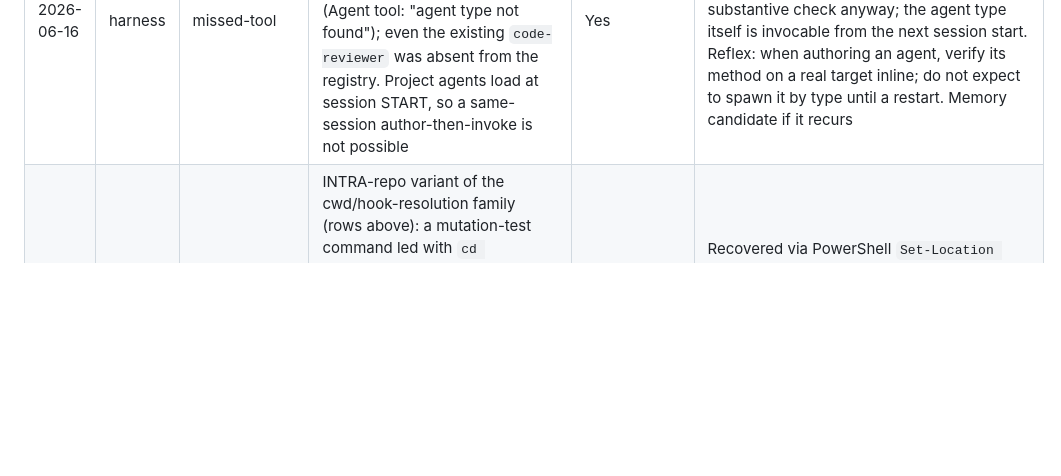
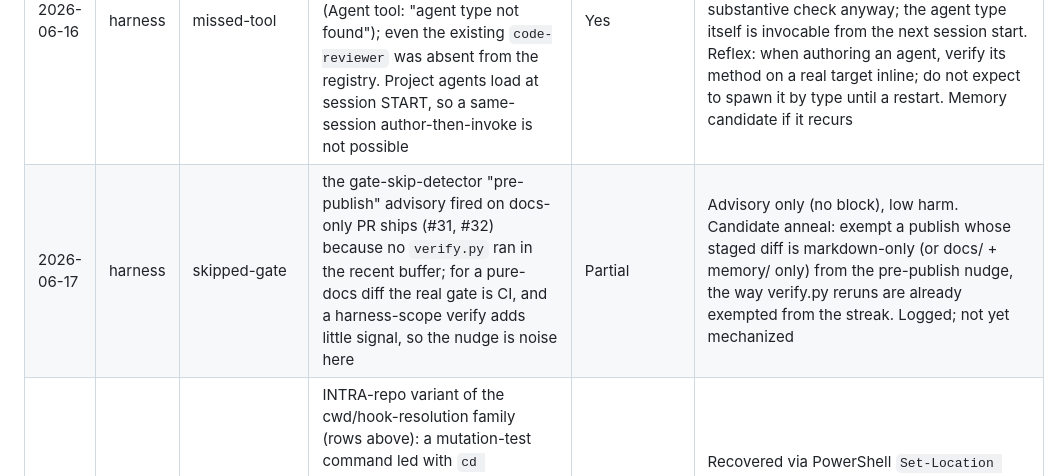
Before and after one commit to 011matthias/agentic-dev1, a Markdown page: docs/friction-register.md, the part around the change. GitHub-like rendering; blank space fills up the shorter version.

```diff
--- a/docs/friction-register.md
+++ b/docs/friction-register.md
@@ -18,4 +18,5 @@ Types: `agent-deferred`, `missed-tool`, `verification-theater`, `skipped-gate`,
 | 2026-06-16 | harness | slow-path | A parallel Cycle-7 session sharing THIS working tree ran `git checkout -b harness/cycle-7-spine` mid-build; the shared HEAD moved and this session's `skil_crew-verify` commit landed on that branch instead of its own `product/crew/verify-skill`. Caught via reflog + the tell that untracked `templates/` + `tools/scaffold.py` changed mtime mid-session. ~4 calls to diagnose + recover | Yes | Recovered with no data loss: `git push origin <sha>:refs/heads/<my-branch>` to immortalize first (no local change), then a guarded disentangle (re-check the wrong branch's tip, `branch -f` my branch to the commit, `switch`, restore their branch to its base). Staged only explicit paths so the WIP was never swept. Promoted to gotcha memory [[gotcha_shared_worktree]]. Structural fix: a separate `git worktree` per concurrent session (cannot be hooked from inside one session; owner-level operating discipline) |
 | 2026-06-16 | harness | skipped-gate | post-action / gate-skip 3x iteration cap fired on intentional mutation-test reruns of `products/crew/verify/round.py` (three DISTINCT injected violations to prove the verifier bites), misreading verification-of-a-test as a fix-then-test grind | Partial | Advisory only (no block), low harm. The gate cannot tell "same command, different injected mutation" from "grinding one failure". Candidate anneal: recognize an ad-hoc verify/test script the way `verify.py` is already exempted from the streak, or detect that the working tree changed between reruns (a mutation cycle) vs unchanged (a true retry). Logged; not yet mechanized |
 | 2026-06-16 | harness | missed-tool | a freshly-written `.claude/agents/design-reviewer.md` could not be invoked by `subagent_type` in the same session that authored it (Agent tool: "agent type not found"); even the existing `code-reviewer` was absent from the registry. Project agents load at session START, so a same-session author-then-invoke is not possible | Yes | Validated the agent's METHOD inline instead (drove its boot -> screenshot -> read -> judge pipeline on the running CREW build, produced a real review), which is the substantive check anyway; the agent type itself is invocable from the next session start. Reflex: when authoring an agent, verify its method on a real target inline; do not expect to spawn it by type until a restart. Memory candidate if it recurs |
+| 2026-06-17 | harness | skipped-gate | the gate-skip-detector "pre-publish" advisory fired on docs-only PR ships (#31, #32) because no `verify.py` ran in the recent buffer; for a pure-docs diff the real gate is CI, and a harness-scope verify adds little signal, so the nudge is noise here | Partial | Advisory only (no block), low harm. Candidate anneal: exempt a publish whose staged diff is markdown-only (or docs/ + memory/ only) from the pre-publish nudge, the way verify.py reruns are already exempted from the streak. Logged; not yet mechanized |
 | 2026-06-16 | harness | slow-path | INTRA-repo variant of the cwd/hook-resolution family (rows above): a mutation-test command led with `cd templates/website && node -e ...`, leaking the shell cwd into a repo SUBDIR that has no `.claude/`; the next call's cwd-relative hooks (cd-guard PreToolUse, post-action/pressure PostToolUse) could not self-locate and errored. cd-guard did not fire on the leading `cd <subdir> && ...` because the target is inside the project root (its block targets cross-cwd leakage, not an in-repo descend). ~3 calls to diagnose + recover | Yes | Recovered via PowerShell `Set-Location <root>` (shared cwd across tools), then drove the rest by `npm --prefix` / `git -C` from root, never cd-ing in. This is the 4th instance of the same root cause (rows 2026-06-09 x2, the parallel-worktree row, now this). Structural kill is overdue and already named in rule_behaviors' hook contract: resolve hook script paths by `CLAUDE_PROJECT_DIR` / script-relative, not cwd-relative, so a subdir cwd never breaks them. Carried reflex unchanged. See [[gotcha_cross_repo_cwd]] |
```
Also changed, not shown: docs/sessions/2026-06-17-website-infra-foundation.md (added, +84 -0 lines).
